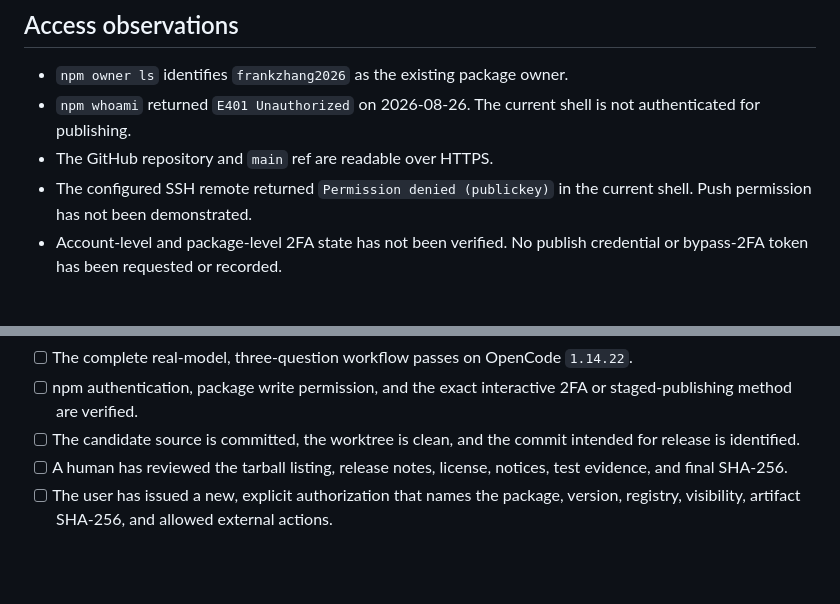
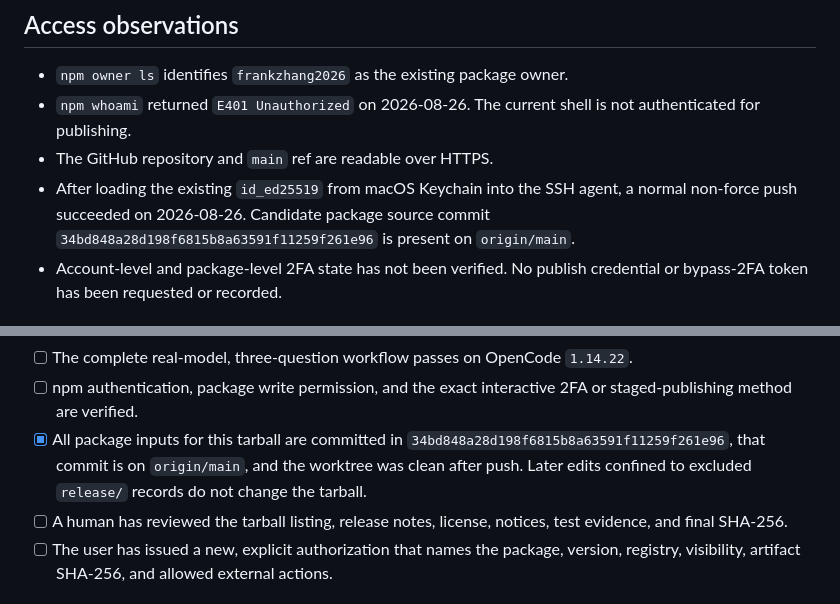
Before and after one commit to frankzhangtx/npm-orchestrator-plugin, a Markdown page: release/0.2.0-authorization.md, 2 parts joined by grey strips. Drawn GitHub-style; blank space fills up the shorter version.

Commit message:
Record release candidate push

```diff
--- a/release/0.2.0-authorization.md
+++ b/release/0.2.0-authorization.md
@@ -51,8 +51,10 @@ artifact and its replacement SHA-256.
 - `npm whoami` returned `E401 Unauthorized` on 2026-08-26. The current shell is
   not authenticated for publishing.
 - The GitHub repository and `main` ref are readable over HTTPS.
-- The configured SSH remote returned `Permission denied (publickey)` in the
-  current shell. Push permission has not been demonstrated.
+- After loading the existing `id_ed25519` from macOS Keychain into the SSH
+  agent, a normal non-force push succeeded on 2026-08-26. Candidate package
+  source commit `34bd848a28d198f6815b8a63591f11259f261e96` is present on
+  `origin/main`.
 - Account-level and package-level 2FA state has not been verified. No publish
   credential or bypass-2FA token has been requested or recorded.
 
@@ -72,8 +74,10 @@ artifact and its replacement SHA-256.
   `1.14.22`.
 - [ ] npm authentication, package write permission, and the exact interactive
   2FA or staged-publishing method are verified.
-- [ ] The candidate source is committed, the worktree is clean, and the commit
-  intended for release is identified.
+- [x] All package inputs for this tarball are committed in
+  `34bd848a28d198f6815b8a63591f11259f261e96`, that commit is on
+  `origin/main`, and the worktree was clean after push. Later edits confined to
+  excluded `release/` records do not change the tarball.
 - [ ] A human has reviewed the tarball listing, release notes, license, notices,
   test evidence, and final SHA-256.
 - [ ] The user has issued a new, explicit authorization that names the package,
```
